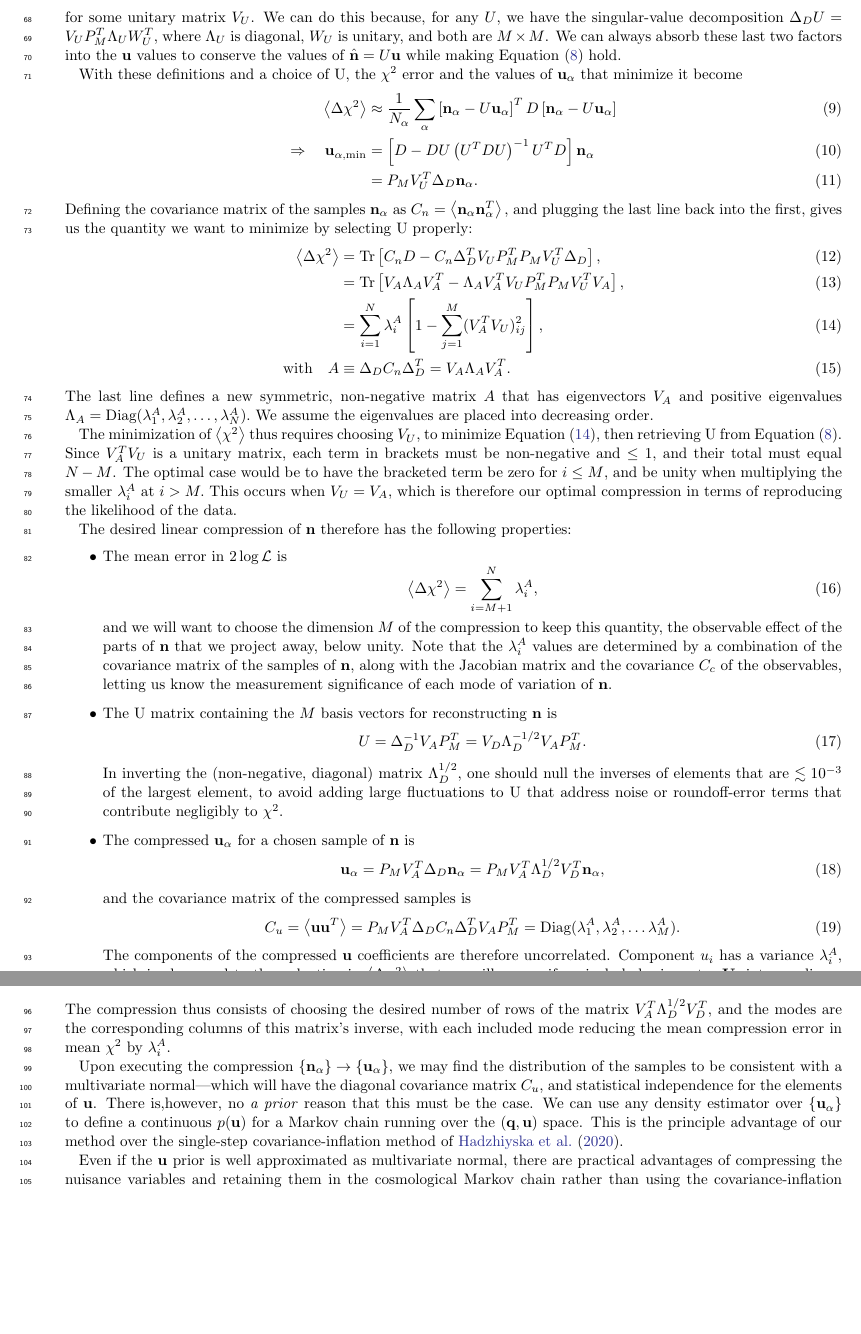
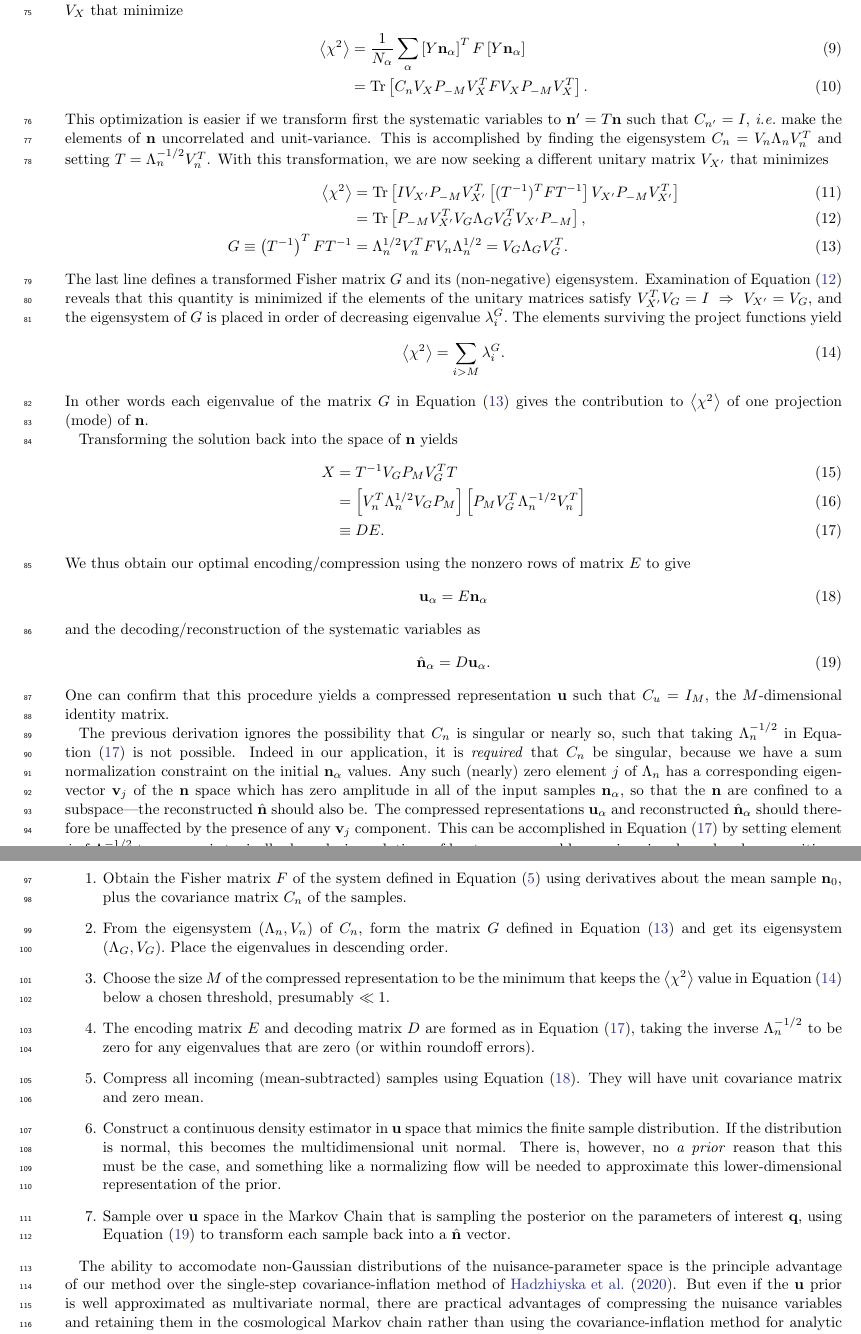
Before and after one commit to gbernstein/nzmodes, a LaTeX paper (main.tex): two parts of pages 3 and 4 of 4, joined at a grey line, cut at the place of the change, the shorter picture padded with empty space. Compiled offline with LaTeX, dvips and Ghostscript.

Commit message:
Add Modes class to code and put new derivation into latex file

```diff
--- a/main.tex
+++ b/main.tex
@@ -143,2 +174,37 @@ matrix $\proj_M$ whose elements are
 \end{cases}
 \end{equation}
+and $\proj_{-M}=\matI-\proj_M.$  For a chosen rank $M$ of the
+transformation matrix $X$, our task becomes to identify the
+eigenvectors $V_X$ that minimize
+\begin{align}
+  \left\langle \chi^2\right\rangle & = \frac{1}{N_\alpha} \sum_\alpha
+  \left[ \matY \vecn_\alpha\right]^T \matF  \left[\matY
+                                     \vecn_\alpha\right] \\
+       & = \trace \left[ \covm_n V_X \proj_{-M} V_X^T \matF V_X
+         \proj_{-M} V_X^T \right].
+\end{align}
+This optimization is easier if we transform first the systematic variables to
+$\vecn^\prime =\matT\vecn$ such that $\covm_{n^\prime}=\matI$, \ie\
+make the elements of $\vecn$ uncorrelated and unit-variance.  This
+is accomplished by finding the eigensystem $\covm_n=\matV_n \matLam_n
+\matV_n^T$ and setting $\matT = \matLam_n^{-1/2} \matV_n^T$.  With
+this transformation, we are now seeking a different unitary matrix
+$\matV_{X^\prime}$ that minimizes
+\begin{align}
+  \left\langle \chi^2\right\rangle & = \trace \left[ \matI
+    V_{X^\prime} \proj_{-M} V_{X^\prime}^T \left[ (T^{-1})^T \matF
+      T^{-1} \right] V_{X^\prime}
+    \proj_{-M} V_{X^\prime}^T \right] \\
+  & = \trace \left[ \proj_{-M} V_{X^\prime}^T \matV_G \matLam_G \matV_G^T
+    V_{X^\prime} \proj_{-M} \right],
+  \label{eq:mintr}\\
+  \matG \equiv \left(T^{-1}\right)^T \matF   T^{-1} & = \matLam_n^{1/2} \matV_n^T
+  \matF \matV_n \matLam_n^{1/2} = \matV_G \matLam_G \matV_G^T.
+  \label{eq:defG}
+\end{align}
+The last line defines a transformed Fisher matrix $\matG$ and its
+(non-negative) eigensystem.  Examination of \eqq{eq:mintr} reveals that this quantity
+is minimized if the elements of the unitary matrices satisfy
+$\matV_{X^\prime}^T \matV_G = \matI \; \Rightarrow \; \matV_{X^\prime} = \matV_G,$ and the eigensystem of $G$ is placed
+in order of decreasing eigenvalue $\lambda^G_i.$ The
+elements surviving the project functions yield
@@ -147,114 +211,83 @@ matrix. We will assume that \matU\ satisfies
 \begin{equation}
-  \DD \matU = \matV_U \proj_M^T
-\label{eq:vupm}
+  \left\langle \chi^2\right\rangle = \sum_{i>M} \lambda_i^G.
+  \label{eq:chiresid}
 \end{equation}
-for some unitary matrix $\matV_U$.  We can do this because, for any $\matU$, we have the
-singular-value decomposition $\DD \matU = \matV_U P_M^T \Lambda_U
-W_U^T,$ where $\Lambda_U$ is diagonal, $W_U$ is unitary, and both are
-$M\times M$.  We can always absorb these last two factors into the \vecu\ values
-to conserve the values of $\hat{\vecn} = \matU \vecu$ while making
-\eqq{eq:vupm} hold.
+In other words each eigenvalue of the matrix $\matG$ in \eqq{eq:defG}
+gives the contribution to $\left\langle\chi^2\right\rangle$ of one
+projection (mode) of $\vecn.$
 
-With these definitions and a choice of \matU, the $\chi^2$ error and the values of $\vecu_\alpha$ that minimize it become
+Transforming the solution back into the space of $\vecn$ yields
 \begin{align}
-  \left\langle \Delta\chi^2 \right\rangle & \approx \frac{1}{N_\alpha} \sum_\alpha
-                                            \left[ \vecn_\alpha - \matU \vecu_\alpha\right]^T \matD
-                                            \left[ \vecn_\alpha - \matU \vecu_\alpha\right] \\
-  \Rightarrow \quad \vecu_{\alpha,\text{min}} & = \left[ \matD -
-                                                \matD\matU\left(\matU^{T}\matD\matU\right)^{-1}
-                                                \matU^T\matD\right]\vecn_\alpha  \\
-                                          & = \proj_M \matV_U^T \DD \vecn_\alpha.
+  \matX & = \matT^{-1} \matV_G \proj_M \matV_G^T \matT \\
+   & = \left[ \matV_n^T \matLam_n^{1/2} \matV_G \proj_M \right] \left[
+     \proj_M \matV_G^T \matLam_n^{-1/2} \matV_n^T \right] \\
+\label{eq:DE}
+        & \equiv \matD \matE.
 \end{align}
-Defining the covariance matrix of the samples $\vecn_\alpha$ as
-$\covm_n=\left\langle \vecn_\alpha \vecn^T_\alpha \right\rangle,$ and
-plugging the last line back into the first,  gives us the quantity we
-want to minimize by selecting \matU\ properly:
-\begin{align}
-  \left\langle \Delta \chi^2 \right\rangle
-  & = \trace\left[\covm_n\matD
-    - \covm_n \DD^T \matV_U \proj_M^T \proj_M \matV_U^T \DD \right], \\
- & = \trace\left[\matV_A \Lambda_A \matV_A^T
-    - \Lambda_A  \matV_A^T \matV_U \proj_M^T \proj_M \matV_U^T
-   \matV_A\right], \\
-  & = \sum_{i=1}^N \lambda^A_i \left[ 1 - \sum_{j=1}^M (\matV^T_A
-    \matV_U)^2_{ij}\right], \label{eq:dchi2} \\
-  \text{with} \quad \matA & \equiv \DD \covm_n \DD^T = \matV_A \Lambda_A \matV_A^T.
-\end{align}
-The last line defines a new symmetric, non-negative matrix \matA\ that
-has eigenvectors $\matV_A$ and positive eigenvalues $\Lambda_A=\text{Diag}(\lambda^A_1,
-\lambda^A_2, \ldots, \lambda^A_N).$ We assume the eigenvalues are
-placed into decreasing order.
+We thus obtain our optimal encoding/compression using the nonzero rows of matrix
+$\matE$ to give
+\begin{equation}
+  \vecu_\alpha = \matE \vecn_\alpha
+  \label{eq:uu}
+\end{equation}
+and the decoding/reconstruction of the systematic variables as
+\begin{equation}
+  \hat\vecn_\alpha = \matD \vecu_\alpha.
+  \label{eq:UU}
+\end{equation}
+One can confirm that this procedure yields a compressed representation
+$\vecu$ such that $\covm_u = \matI_M,$ the $M$-dimensional
+identity matrix.
 
-The minimization of $\left\langle \chi^2 \right\rangle$ thus requires
-choosing $\matV_U,$ to minimize \eqq{eq:dchi2}, then retrieving \matU\
-from \eqq{eq:vupm}.  Since $\matV_A^T\matV_U$ is a unitary matrix,
-each term in brackets must be non-negative and $\le 1,$ and their total must equal
-$N-M$.  The optimal case would be to have the bracketed term be zero
-for $i\le M$, and be unity when multiplying the smaller $\lambda^A_i$
-at $i>M.$  This occurs when $\matV_U=\matV_A,$ which is therefore our
-optimal compression in terms of reproducing the likelihood of the
-data.
+The previous derivation ignores the possibility that $\covm_n$ is
+singular or nearly so, such that taking $\matLam_n^{-1/2}$ in
+\eqq{eq:DE} is not possible.  Indeed in our application, it is
+\emph{required} that $\covm_n$ be singular, because we have a sum
+normalization constraint on the initial $\vecn_\alpha$ values.  Any
+such (nearly) zero element $j$ of $\matLam_n$ has a corresponding
+eigenvector $\vecv_j$ of the $\vecn$ space which has zero amplitude
+in all of the input samples $\vecn_\alpha,$ so that the $\vecn$ are
+confined to a subspace---the reconstructed $\hat\vecn$ should also be.
+The compressed
+representations $\vecu_\alpha$ and reconstructed $\hat\vecn_\alpha$
+should therefore be unaffected by the presence of any $\vecv_j$
+component.  This can be accomplished in \eqq{eq:DE} by setting element
+$j$ of $\matLam_n^{-1/2}$ to zero, as is typically done during
+solutions of least-squares problems using singular value
+decompositions.
 
-The desired linear compression of \vecn\ therefore has the following properties:
-\begin{itemize}
-\item The mean error in $2\log \likeli$ is
-  \begin{equation}
-    \left\langle \Delta\chi^2 \right \rangle = \sum_{i=M+1}^N
-    \lambda^A_i,
-  \end{equation}
-  and we will want to choose the dimension $M$ of the compression to
-  keep this quantity, the observable effect of the parts of \vecn\ that we
-  project away,  below unity.
-  Note that the $\lambda^A_i$ values are determined by a combination of
-  the covariance matrix of the samples of \vecn, along with the Jacobian
-  matrix and the covariance $\covm_c$ of the observables, letting us
-  know the measurement significance of each mode of variation of \vecn.
+In summary, the procedure for dimensional reduction is:
+\begin{enumerate}
+  \item Obtain the Fisher matrix $\matF$ of the system defined in
+    \eqq{eq:fisher} using derivatives about the mean sample $\vecn_0,$
+    plus the covariance matrix $\covm_n$ of the samples.
+  \item From the eigensystem $(\matLam_n,\matV_n)$ of $C_n$, form the
+    matrix $G$ defined in \eqq{eq:defG} and get its eigensystem
+    $(\matLam_G,\matV_G).$  Place the eigenvalues in descending order.
+  \item Choose the size $M$ of the compressed representation to be the
+    minimum that keeps the $\left\langle\chi^2\right\rangle$ value in
+    \eqq{eq:chiresid} below a chosen threshold, presumably $\ll 1.$
+  \item The encoding matrix $E$ and decoding matrix $D$ are formed as
+    in \eqq{eq:DE}, taking the inverse $\matLam_n^{-1/2}$ to be zero
+    for any eigenvalues that are zero (or within roundoff errors).
+  \item Compress all incoming (mean-subtracted) samples using \eqq{eq:uu}.  They will
+    have unit covariance matrix and zero mean.
+  \item Construct a continuous density estimator in $\vecu$ space that
+    mimics the finite sample distribution.  If the distribution is
+    normal, this becomes the multidimensional unit normal.  There
+    is, however,  no \textit{a prior} reason that this must be the case,
+    and something like a normalizing flow will be needed to
+    approximate this lower-dimensional representation of the prior.
+  \item Sample over $\vecu$ space in the Markov Chain that is sampling the
+    posterior on the parameters of interest $\vecq,$ using \eqq{eq:UU}
+    to transform each sample back into a $\hat\vecn$ vector.
+  \end{enumerate}
 
-  \item The \matU\ matrix containing the $M$ basis vectors for
-    reconstructing \vecn\ is
-    \begin{equation}
-      \matU = \DD^{-1} \matV_A \proj_M^T = \matV_D \Lambda_D^{-1/2}  \matV_A \proj_M^T.
-    \end{equation}
-    In inverting the (non-negative, diagonal) matrix $\Lambda_D^{1/2},$ one should null the
-    inverses of elements that are $\lesssim 10^{-3}$ of the largest
-    element, to avoid adding large fluctuations to \matU\ that address
-    noise or roundoff-error terms that contribute negligibly to $\chi^2.$
-
-  \item The compressed $\vecu_\alpha$ for a chosen sample of \vecn\ is
-    \begin{equation}
-      \vecu_\alpha = \proj_M \matV_A^T \DD \vecn_\alpha = \proj_M
-      \matV_A^T \Lambda_D^{1/2} \matV_D^T \vecn_\alpha,
-    \end{equation}
-    and the covariance matrix of the compressed samples is
-    \begin{equation}
-      \covm_u = \left\langle \vecu \vecu^T \right\rangle = \proj_M
-      \matV_A^T \DD \covm_n \DD^T \matV_A \proj_M^T = \text{Diag}(\lambda^A_1,
-      \lambda^A_2, \ldots \lambda^A_M).
-    \end{equation}
-The components of the compressed \vecu\ coefficients are therefore
-uncorrelated.  Component $u_i$ has a variance
-$\lambda^A_i,$ which is also equal to the reduction in $\left\langle
-  \Delta \chi^2 \right\rangle$ that we will accrue if we include basis
-vector $\mathbf{U}_i$ into our linear reconstruction of \vecn.
-\end{itemize}
-The compression thus consists of choosing the desired number of rows
-of the matrix $ \matV_A^T \Lambda_D^{1/2} \matV_D^T$, and the modes
-are the corresponding columns of this matrix's inverse, with each
-included mode reducing the mean compression error in mean $\chi^2$ by $\lambda^A_i.$
-
-Upon executing the compression $\{\vecn_\alpha\} \rightarrow
-\{\vecu_\alpha\},$ we may find the distribution of the samples to be
-consistent with a multivariate normal---which will have the diagonal covariance
-matrix $\covm_u,$ and statistical independence for the elements of
-\vecu.
-There is,however,  no \textit{a prior} reason that
-this must be the case.  We can use any density estimator over
-$\{\vecu_\alpha\}$ to define a continuous $p(\vecu)$ for a Markov
-chain running over the $(\vecq,\vecu)$ space.  This is the principle
+The ability to accomodate non-Gaussian distributions of the
+nuisance-parameter space is the principle
 advantage of our method over the single-step covariance-inflation
 method of \citet{hans}.
-
-Even if the \vecu\ prior is well approximated as multivariate normal,
+But even if the \vecu\ prior is well approximated as multivariate normal,
 there are practical advantages of compressing the nuisance
 variables and retaining them in the cosmological Markov chain rather
 than using the covariance-inflation method for analytic
```
Also changed, not shown: main.tex (95 more changed lines), 1 other file.
